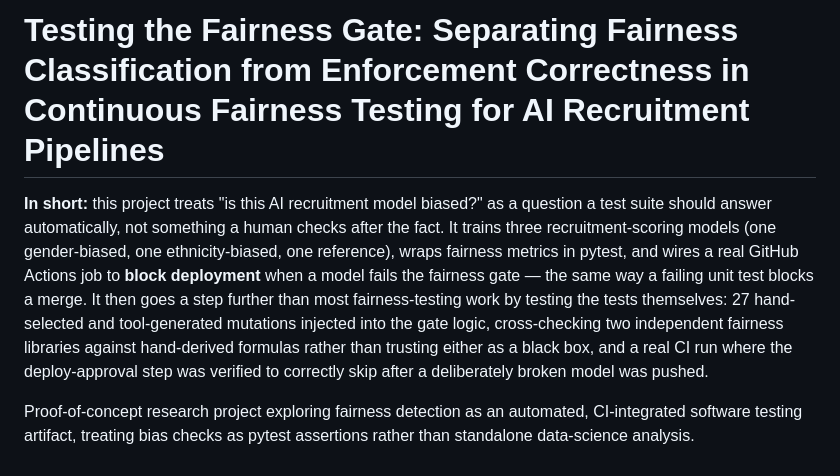
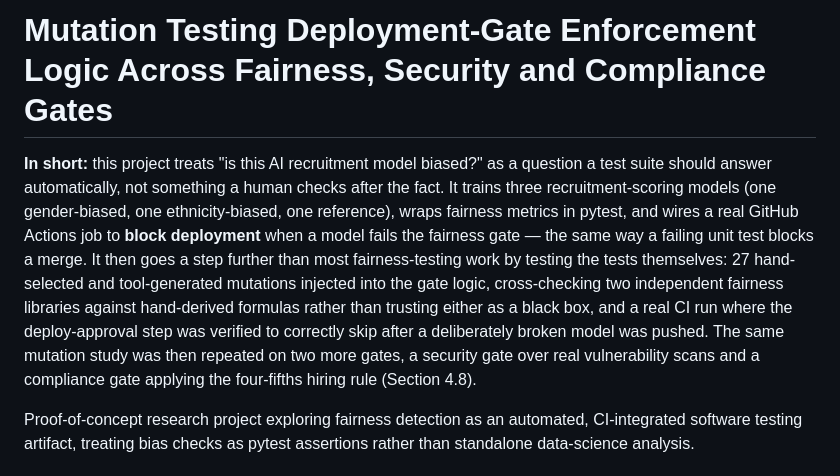
Before and after one commit to LovableLynx/bias-recruitment-testing, a Markdown page: README.md, the part around the change. Drawn GitHub-style.

Commit message:
Update README title to match the paper

```diff
--- a/README.md
+++ b/README.md
@@ -1,5 +1,5 @@
 
-# Testing the Fairness Gate: Separating Fairness Classification from Enforcement Correctness in Continuous Fairness Testing for AI Recruitment Pipelines
+# Mutation Testing Deployment-Gate Enforcement Logic Across Fairness, Security and Compliance Gates
 
 **In short:** this project treats "is this AI recruitment model biased?" as a
 question a test suite should answer automatically, not something a human
@@ -12,7 +12,9 @@ the tests themselves: 27 hand-selected and tool-generated mutations injected
 into the gate logic, cross-checking two independent fairness libraries against
 hand-derived formulas rather than trusting either as a black box, and a real
 CI run where the deploy-approval step was verified to correctly skip after a
-deliberately broken model was pushed.
+deliberately broken model was pushed. The same mutation study was then repeated on two
+more gates, a security gate over real vulnerability scans and a compliance
+gate applying the four-fifths hiring rule (Section 4.8).
 
 Proof-of-concept research project exploring fairness detection as an automated,
 CI-integrated software testing artifact, treating bias checks as pytest
```
